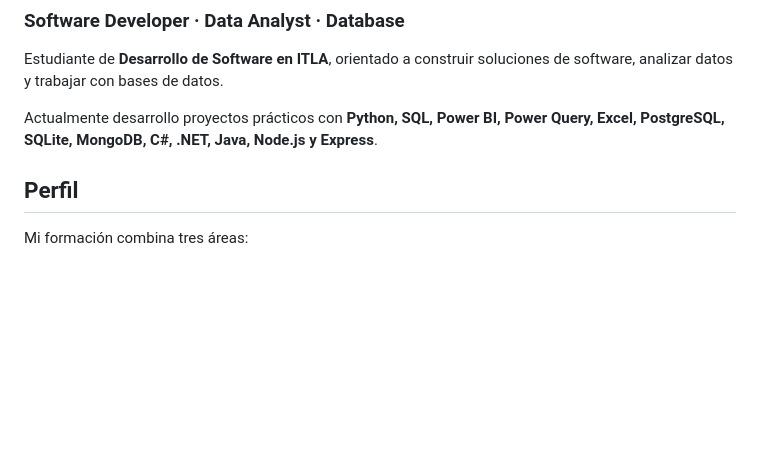
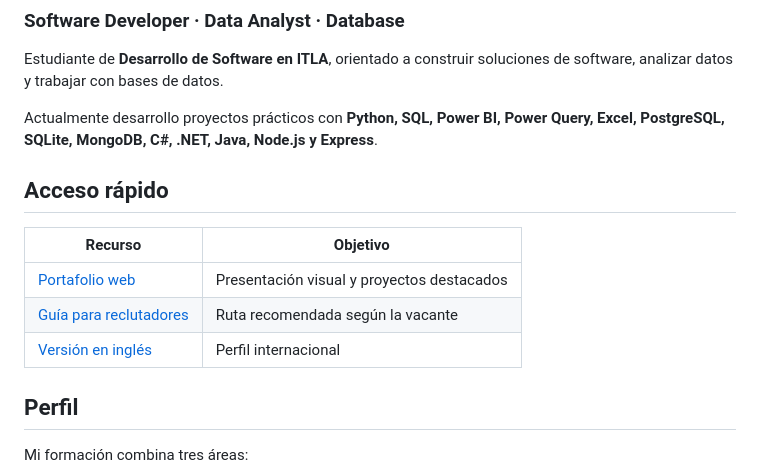
Before and after one commit to Keku1215577/Portafolio, a Markdown page: README.md, the part around one of its changes. GitHub-like rendering; blank space fills up the shorter version.

Commit message:
docs: add recruiter quick access and CI badges

```diff
--- a/README.md
+++ b/README.md
@@ -5,6 +8,14 @@
 Estudiante de **Desarrollo de Software en ITLA**, orientado a construir soluciones de software, analizar datos y trabajar con bases de datos.
 
 Actualmente desarrollo proyectos prácticos con **Python, SQL, Power BI, Power Query, Excel, PostgreSQL, SQLite, MongoDB, C#, .NET, Java, Node.js y Express**.
+
+## Acceso rápido
+
+| Recurso | Objetivo |
+|---|---|
+| [Portafolio web](./index.html) | Presentación visual y proyectos destacados |
+| [Guía para reclutadores](./RECRUITER_GUIDE.md) | Ruta recomendada según la vacante |
+| [Versión en inglés](./README_PORTFOLIO.md) | Perfil internacional |
 
 ## Perfil
 
```
Also changed, not shown: other parts of README.md (+3 -0 lines).
